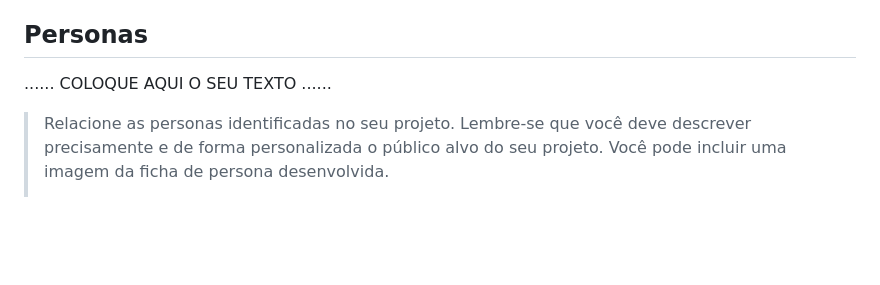
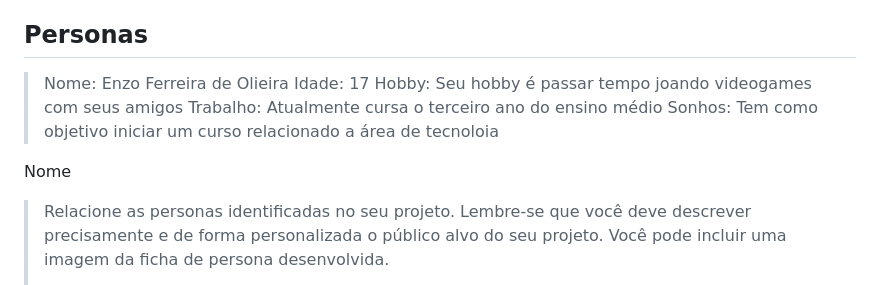
Before and after one commit to ICEI-PUCMinas-PSG-SI-TI/psg-si-2023-01-ti1-405102-puc-gamingsphere, a Markdown page: docs/relatorio/Relatorio Tecnico - TEMPLATE.md, the part around the change. Drawn GitHub-style; blank space fills up the shorter version.

```diff
--- a/docs/relatorio/Relatorio Tecnico - TEMPLATE.md
+++ b/docs/relatorio/Relatorio Tecnico - TEMPLATE.md
@@ -91,7 +91,13 @@
 
 ## Personas
 
-......  COLOQUE AQUI O SEU TEXTO ......
+> Nome: Enzo Ferreira de Olieira
+> Idade: 17
+> Hobby: Seu hobby é passar tempo joando videogames com seus amigos
+> Trabalho: Atualmente cursa o terceiro ano do ensino médio
+> Sonhos: Tem como objetivo iniciar um curso relacionado a área de tecnoloia
+
+Nome
 
 > Relacione as personas identificadas no seu projeto. Lembre-se que
 > você deve descrever precisamente e de forma personalizada o público alvo do seu projeto.
```
